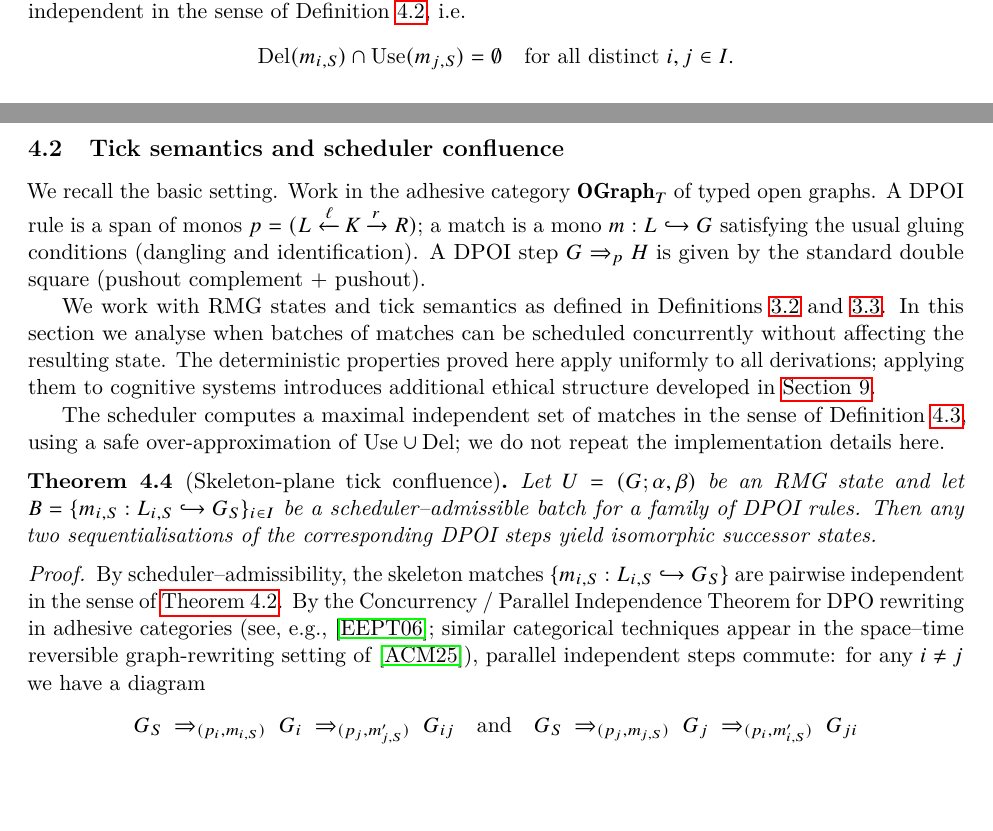
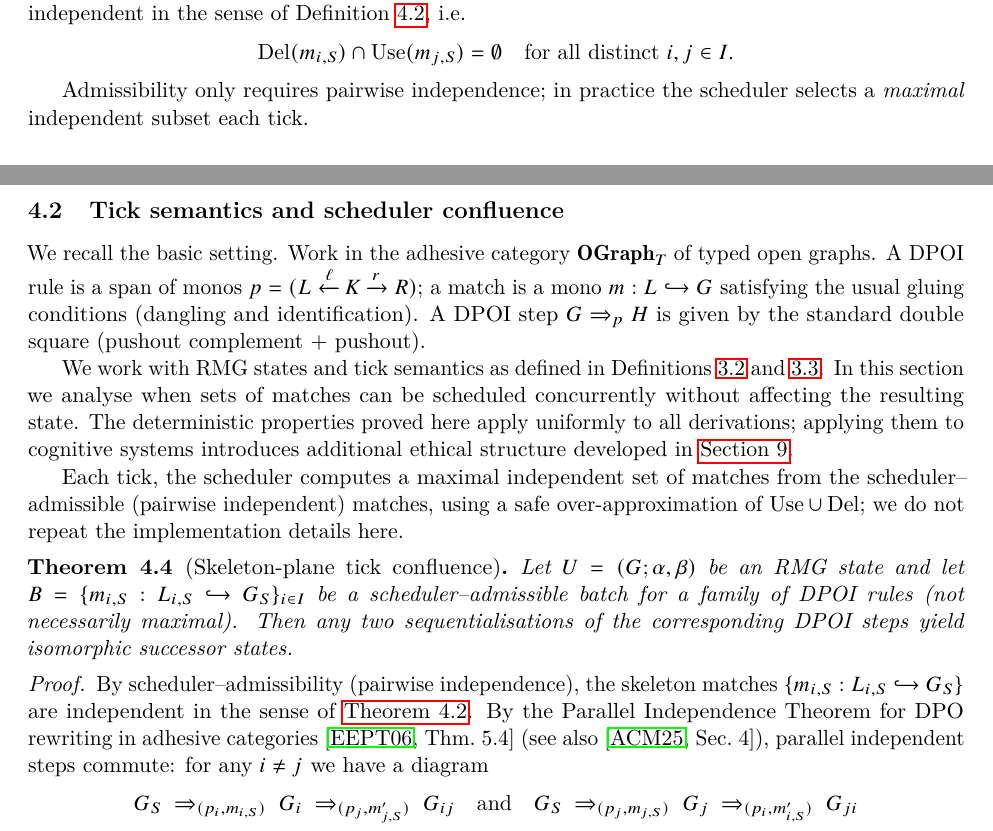
Before and after one commit to flyingrobots/aion, a LaTeX paper (aion-holography/main.tex, which reads aion-holography/determinism_confluence.tex): two parts of pages 11 and 12 of 31, joined at a grey line, cut so that both start at the same text, the shorter picture padded with empty space. Compiled offline with pdfLaTeX.

Commit message:
Clarify scheduler wording, references, and date/typeout fixes

```diff
--- a/aion-holography/determinism_confluence.tex
+++ b/aion-holography/determinism_confluence.tex
@@ -113,31 +113,31 @@ given by the standard double square (pushout complement + pushout).
 
 We work with RMG states and tick semantics as defined in
 Definitions~\ref{def:rmg-state} and~\ref{def:rmg-tick}.  In this section we analyse when
-batches of matches can be scheduled concurrently without affecting the
+sets of matches can be scheduled concurrently without affecting the
 resulting state.  The deterministic properties proved here apply
 uniformly to all derivations; applying them to cognitive systems
 introduces additional ethical structure developed in
 \cref{sec:ethics}.
 
-The scheduler computes a maximal independent set of matches in the
-sense of Definition~\ref{def:batch}, using a safe over-approximation of
-$\Use\cup\Del$; we do not repeat the implementation details here.
+Each tick, the scheduler computes a maximal independent set of matches
+from the scheduler--admissible (pairwise independent) matches, using a
+safe over-approximation of $\Use\cup\Del$; we do not repeat the
+implementation details here.
 
 \begin{theorem}[Skeleton-plane tick confluence]\label{thm:tick-confluence}
   Let $U = (G;\alpha,\beta)$ be an RMG state and let
   $B = \{m_{i,S} : L_{i,S} \hookrightarrow G_S\}_{i\in I}$ be a
-  scheduler--admissible batch for a family of DPOI rules.  Then any
-  two sequentialisations of the corresponding DPOI steps yield
-  isomorphic successor states.
+  scheduler--admissible batch for a family of DPOI rules (not
+  necessarily maximal).  Then any two sequentialisations of the
+  corresponding DPOI steps yield isomorphic successor states.
 \end{theorem}
 
 \begin{proof}
-By scheduler--admissibility, the skeleton matches
-$\{m_{i,S} : L_{i,S} \hookrightarrow G_S\}$ are pairwise independent in
-the sense of \cref{def:independence}.  By the Concurrency / Parallel
-Independence Theorem for DPO rewriting in adhesive categories
-(see, e.g.,~\cite{EEPT06}; similar categorical techniques appear in the
-space--time reversible graph-rewriting setting of~\cite{Arrighi2025Reversible}),
+By scheduler--admissibility (pairwise independence), the skeleton matches
+$\{m_{i,S} : L_{i,S} \hookrightarrow G_S\}$ are independent in
+the sense of \cref{def:independence}.  By the Parallel Independence
+Theorem for DPO rewriting in adhesive categories
+\cite[Thm.~5.4]{EEPT06} (see also \cite[Sec.~4]{Arrighi2025Reversible}),
 parallel independent steps commute: for
 any $i \neq j$ we have a diagram
 \[
```
Also changed, not shown: aion-holography/main.tex (+1 -1 lines), aion-holography/rmg.tex (+1 -2 lines), aion-holography/determinism_confluence.tex (17 more changed lines).
